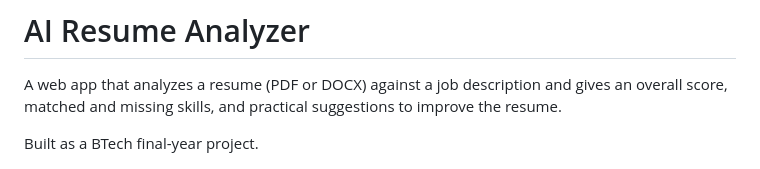
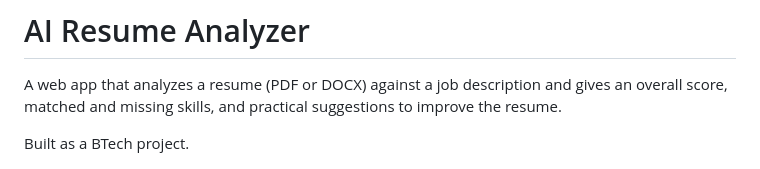
Before and after one commit to yashbendra/Ai-resume-analyzer, a Markdown page: README.md, the part around the change. Drawn GitHub-style.

```diff
--- a/README.md
+++ b/README.md
@@ -2,7 +2,7 @@
 
 A web app that analyzes a resume (PDF or DOCX) against a job description and gives an overall score, matched and missing skills, and practical suggestions to improve the resume.
 
-Built as a BTech final-year project.
+Built as a BTech project.
 
 ![Home page](screenshots/home.png)
 
```
